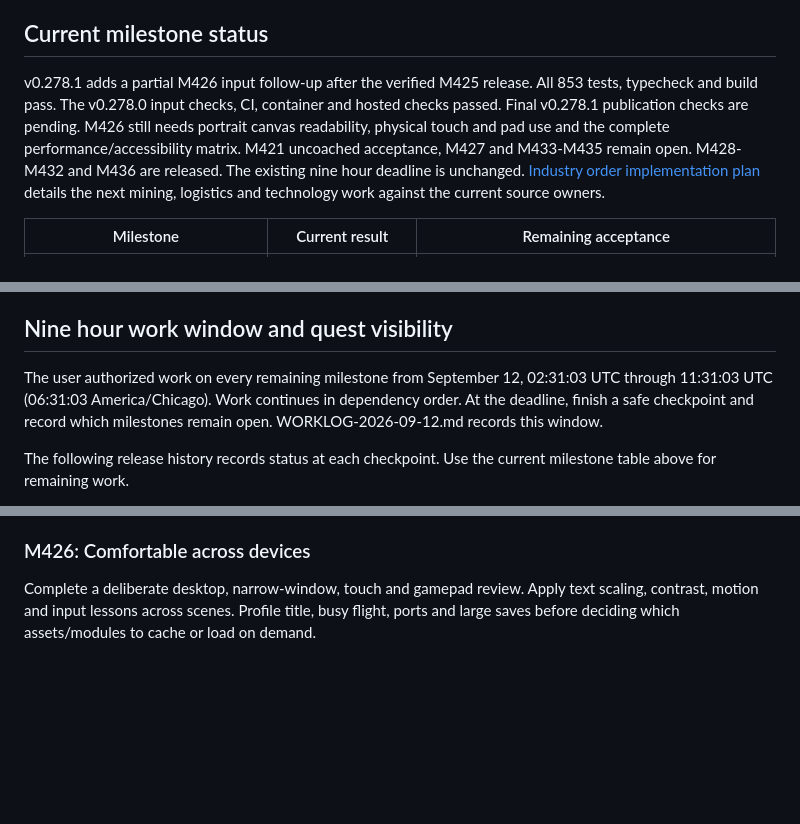
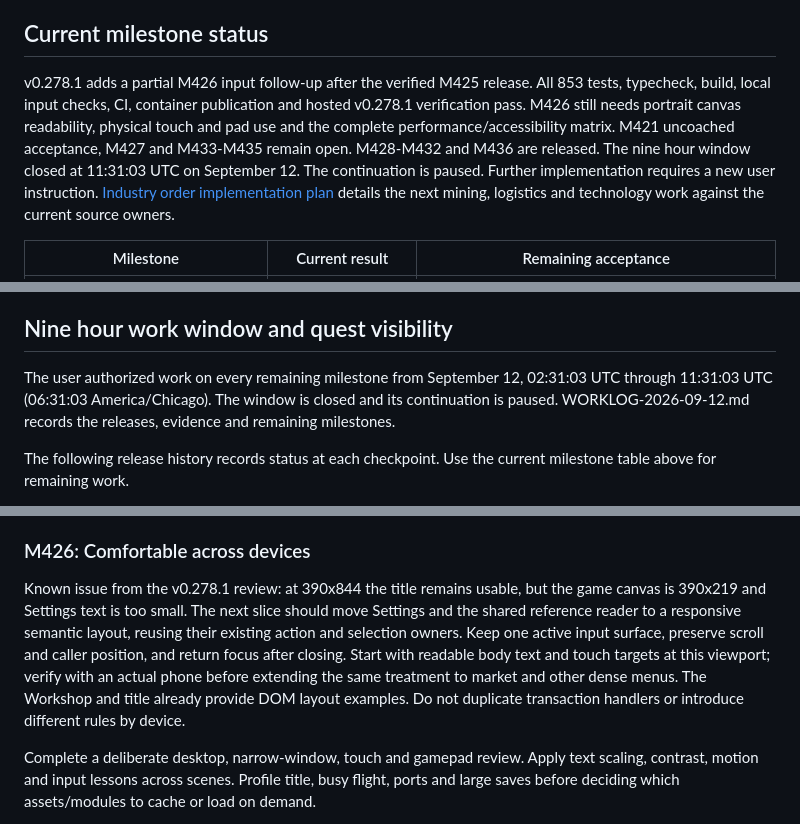
Before and after one commit to AES256Afro/FarSpace, a Markdown page: docs/NEXT-MILESTONES.md, 3 parts joined by grey strips. Drawn GitHub-style; blank space fills up the shorter version.

```diff
--- a/docs/NEXT-MILESTONES.md
+++ b/docs/NEXT-MILESTONES.md
@@ -21,11 +21,12 @@ menu keeps one layout across all three.
 ## Current milestone status
 
 v0.278.1 adds a partial M426 input follow-up after the verified M425 release.
-All 853 tests, typecheck and build pass. The v0.278.0 input checks, CI,
-container and hosted checks passed. Final v0.278.1 publication checks are pending. M426 still needs portrait canvas readability, physical touch and
+All 853 tests, typecheck, build, local input checks, CI, container publication
+and hosted v0.278.1 verification pass. M426 still needs portrait canvas readability, physical touch and
 pad use and the complete performance/accessibility matrix. M421 uncoached
 acceptance, M427 and M433-M435 remain open. M428-M432 and M436 are released.
-The existing nine hour deadline is unchanged.
+The nine hour window closed at 11:31:03 UTC on September 12. The continuation
+is paused. Further implementation requires a new user instruction.
 [Industry order implementation plan](INDUSTRY-ORDERS.md) details the next
 mining, logistics and technology work against the current source owners.
 
@@ -57,9 +58,9 @@ capacity or danger must stop work without deleting or inventing materials.
 ## Nine hour work window and quest visibility
 
 The user authorized work on every remaining milestone from September 12,
-02:31:03 UTC through 11:31:03 UTC (06:31:03 America/Chicago). Work continues
-in dependency order. At the deadline, finish a safe checkpoint and record
-which milestones remain open. WORKLOG-2026-09-12.md records this window.
+02:31:03 UTC through 11:31:03 UTC (06:31:03 America/Chicago). The window is
+closed and its continuation is paused. WORKLOG-2026-09-12.md records the
+releases, evidence and remaining milestones.
 
 The following release history records status at each checkpoint. Use the
 current milestone table above for remaining work.
@@ -520,6 +521,16 @@ Acceptance:
 
 ### M426: Comfortable across devices
 
+Known issue from the v0.278.1 review: at 390x844 the title remains usable,
+but the game canvas is 390x219 and Settings text is too small. The next slice
+should move Settings and the shared reference reader to a responsive semantic
+layout, reusing their existing action and selection owners. Keep one active
+input surface, preserve scroll and caller position, and return focus after
+closing. Start with readable body text and touch targets at this viewport;
+verify with an actual phone before extending the same treatment to market and
+other dense menus. The Workshop and title already provide DOM layout examples.
+Do not duplicate transaction handlers or introduce different rules by device.
+
 Complete a deliberate desktop, narrow-window, touch and gamepad review. Apply
 text scaling, contrast, motion and input lessons across scenes. Profile title,
 busy flight, ports and large saves before deciding which assets/modules to
```
Also changed, not shown: docs/HANDOFF.md (+26 -11 lines), docs/WORKLOG-2026-09-12.md (+39 -1 lines).
